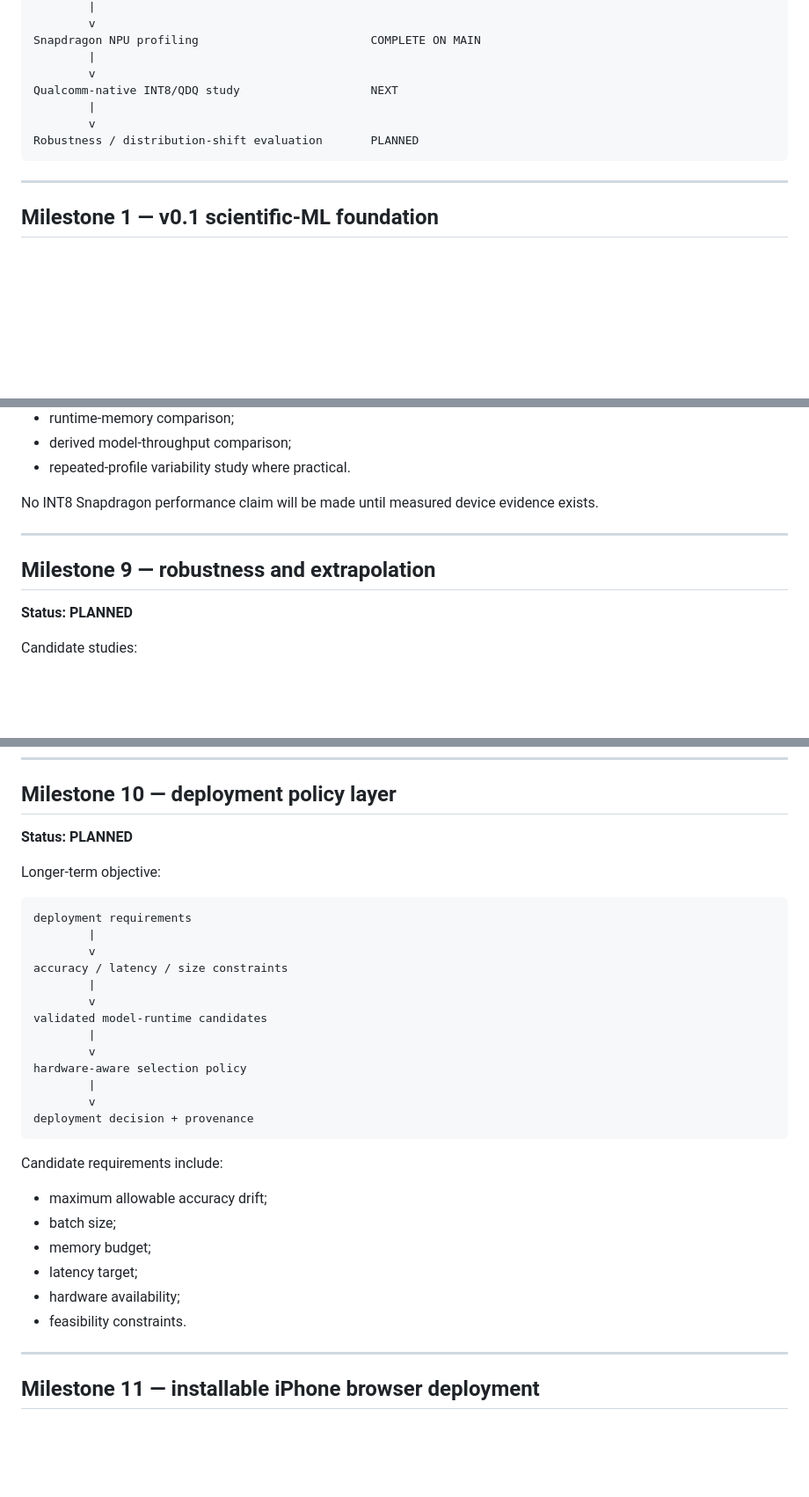
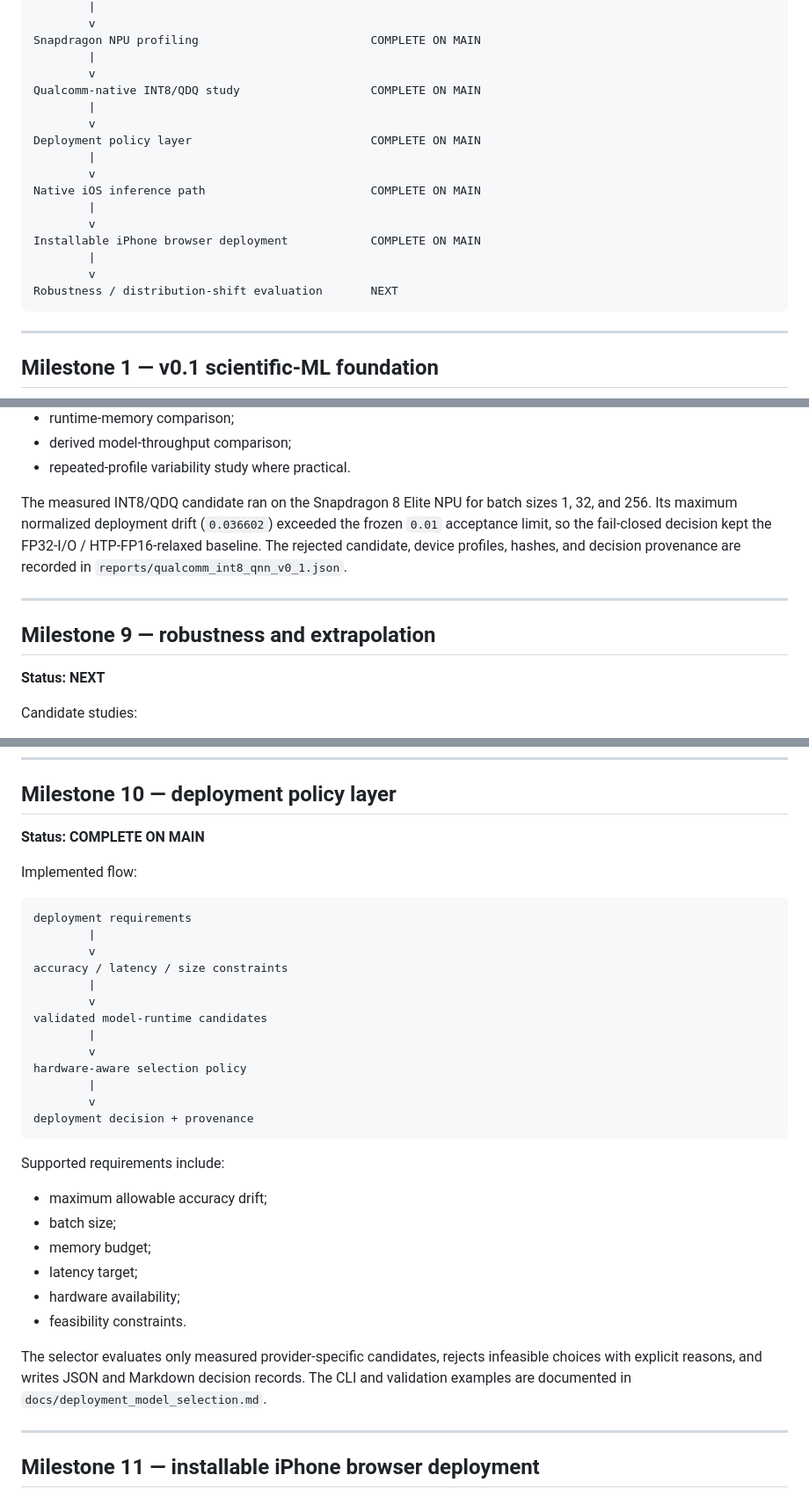
Before and after one commit to triasha72/EdgeGenBench, a Markdown page: ROADMAP.md, 3 parts joined by grey strips. Shown at 88% size. GitHub-like rendering; blank space fills up the shorter version.

Commit message:
docs: align deployment roadmap with completed work (#27)
Co-authored-by: triasha72 <tsarkar34@gatech.edu>

````diff
--- a/ROADMAP.md
+++ b/ROADMAP.md
@@ -42,10 +42,19 @@ Qualcomm AI Hub / QNN                            COMPLETE ON MAIN
 Snapdragon NPU profiling                         COMPLETE ON MAIN
         |
         v
-Qualcomm-native INT8/QDQ study                   NEXT
+Qualcomm-native INT8/QDQ study                   COMPLETE ON MAIN
         |
         v
-Robustness / distribution-shift evaluation       PLANNED
+Deployment policy layer                          COMPLETE ON MAIN
+        |
+        v
+Native iOS inference path                        COMPLETE ON MAIN
+        |
+        v
+Installable iPhone browser deployment            COMPLETE ON MAIN
+        |
+        v
+Robustness / distribution-shift evaluation       NEXT
 ```
 
 ---
@@ -540,14 +549,18 @@ FP32-I/O / HTP-FP16-relaxed baseline.
 - derived model-throughput comparison;
 - repeated-profile variability study where practical.
 
-No INT8 Snapdragon performance claim will be made until measured device
-evidence exists.
+The measured INT8/QDQ candidate ran on the Snapdragon 8 Elite NPU for batch
+sizes 1, 32, and 256. Its maximum normalized deployment drift (`0.036602`)
+exceeded the frozen `0.01` acceptance limit, so the fail-closed decision kept
+the FP32-I/O / HTP-FP16-relaxed baseline. The rejected candidate, device
+profiles, hashes, and decision provenance are recorded in
+`reports/qualcomm_int8_qnn_v0_1.json`.
 
 ---
 
 ## Milestone 9 — robustness and extrapolation
 
-**Status: PLANNED**
+**Status: NEXT**
 
 Candidate studies:
 
@@ -567,9 +580,9 @@ target-level metrics, calibration results, and documented failure modes.
 
 ## Milestone 10 — deployment policy layer
 
-**Status: PLANNED**
+**Status: COMPLETE ON MAIN**
 
-Longer-term objective:
+Implemented flow:
 
 ```text
 deployment requirements
@@ -587,7 +600,7 @@ hardware-aware selection policy
 deployment decision + provenance
 ```
 
-Candidate requirements include:
+Supported requirements include:
 
 - maximum allowable accuracy drift;
 - batch size;
@@ -595,6 +608,11 @@ Candidate requirements include:
 - latency target;
 - hardware availability;
 - feasibility constraints.
+
+The selector evaluates only measured provider-specific candidates, rejects
+infeasible choices with explicit reasons, and writes JSON and Markdown
+decision records. The CLI and validation examples are documented in
+`docs/deployment_model_selection.md`.
 
 ---
 
````
Also changed, not shown: other parts of ROADMAP.md (+2 -2 lines).
